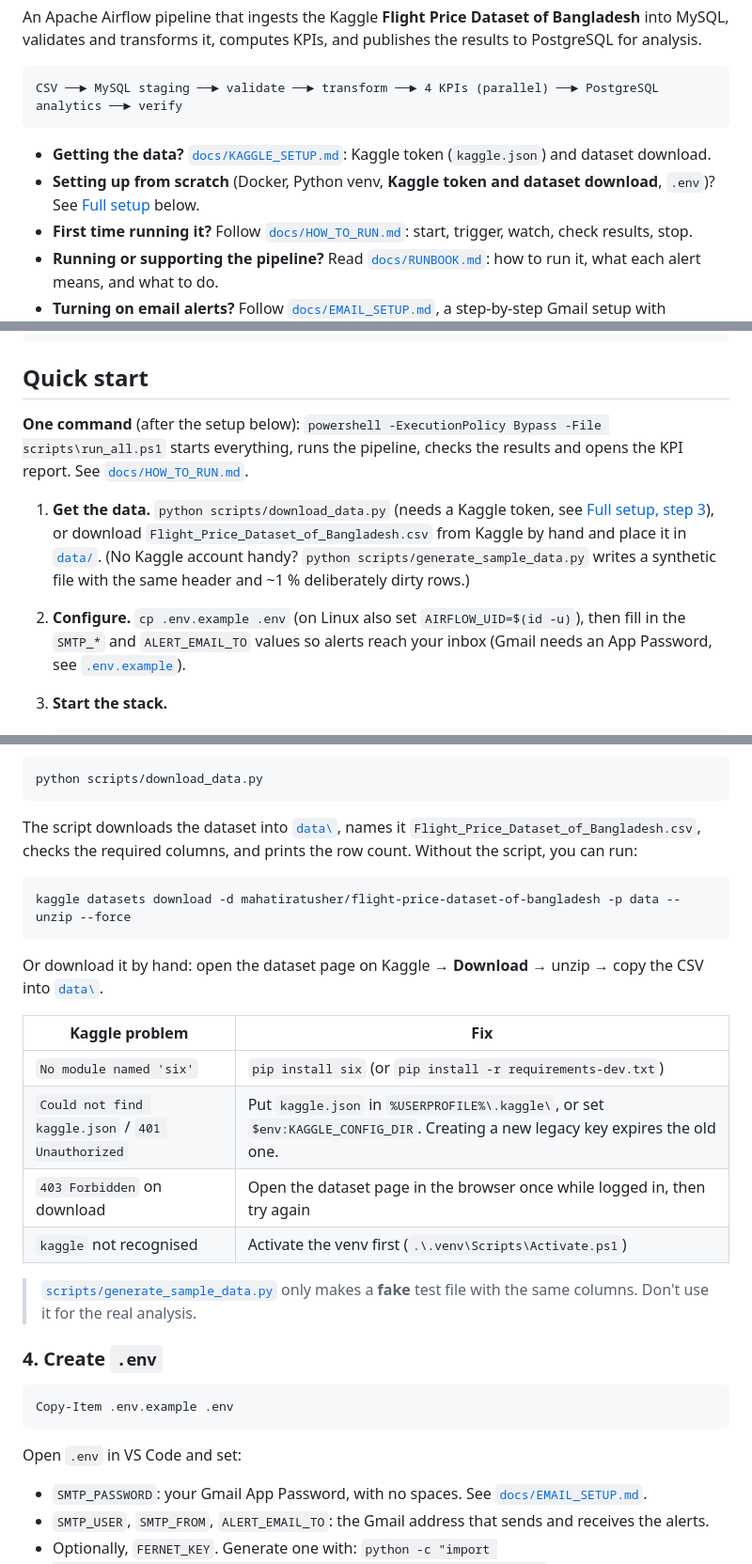
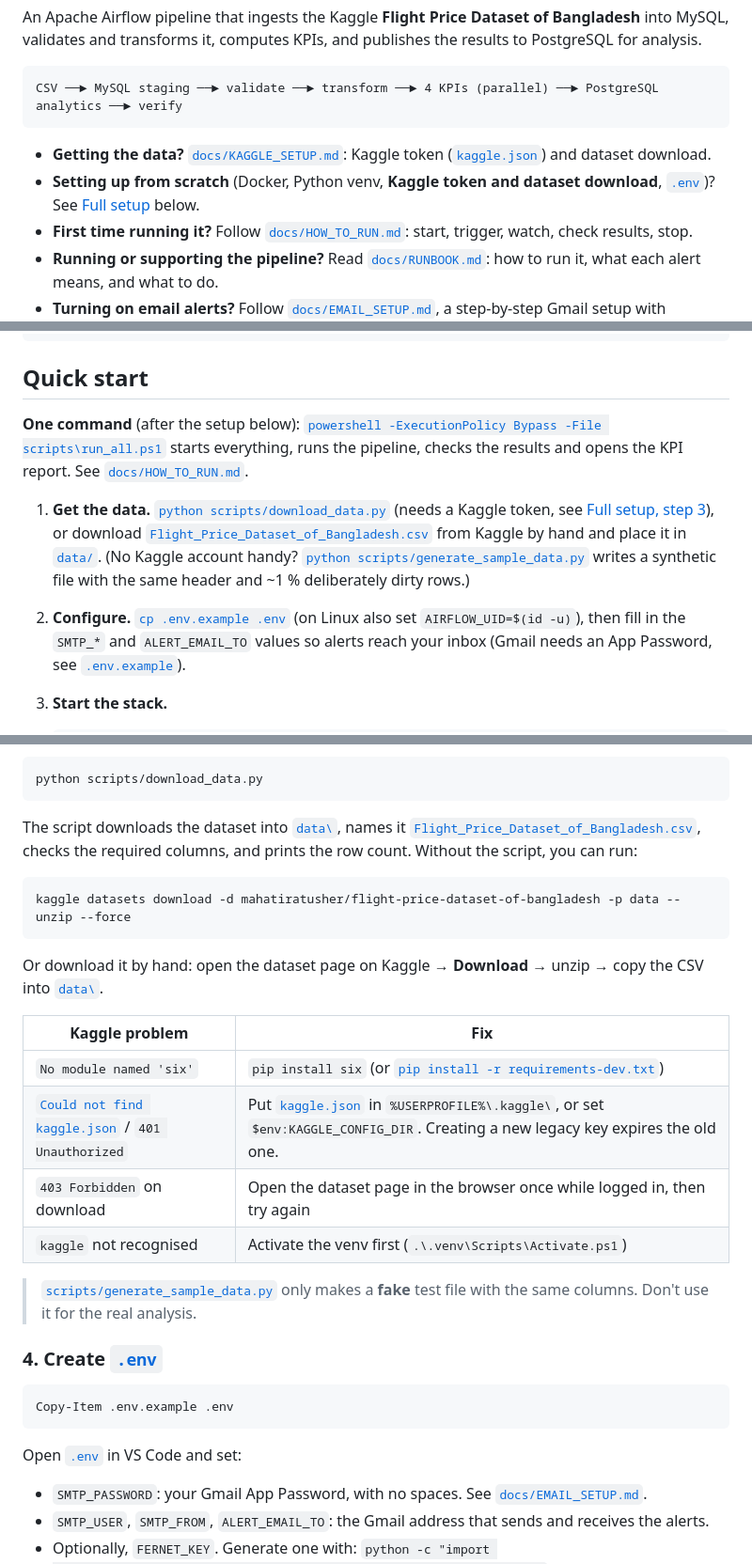
Before and after one commit to U-justine/amalitech-data-engineering, a Markdown page: README.md, 3 parts joined by grey strips. Shown at 94% size. GitHub-like rendering.

````diff
--- a/README.md
+++ b/README.md
@@ -8,8 +8,8 @@ PostgreSQL for analysis.
 CSV ──► MySQL staging ──► validate ──► transform ──► 4 KPIs (parallel) ──► PostgreSQL analytics ──► verify
 ```
 
-* **Getting the data?** [`docs/KAGGLE_SETUP.md`](docs/KAGGLE_SETUP.md): Kaggle token (`kaggle.json`) and dataset download.
-* **Setting up from scratch** (Docker, Python venv, **Kaggle token and dataset download**, `.env`)? See [Full setup](#full-setup-new-computer-or-new-user) below.
+* **Getting the data?** [`docs/KAGGLE_SETUP.md`](docs/KAGGLE_SETUP.md): Kaggle token ([`kaggle.json`](docs/KAGGLE_SETUP.md)) and dataset download.
+* **Setting up from scratch** (Docker, Python venv, **Kaggle token and dataset download**, [`.env`](.env.example))? See [Full setup](#full-setup-new-computer-or-new-user) below.
 * **First time running it?** Follow [`docs/HOW_TO_RUN.md`](docs/HOW_TO_RUN.md): start, trigger, watch, check results, stop.
 * **Running or supporting the pipeline?** Read [`docs/RUNBOOK.md`](docs/RUNBOOK.md): how to run it, what each alert means, and what to do.
 * **Turning on email alerts?** Follow [`docs/EMAIL_SETUP.md`](docs/EMAIL_SETUP.md), a step-by-step Gmail setup with screenshots.
@@ -59,16 +59,16 @@ exponential backoff, and **email alerts** with a fallback log file ([`data/alert
 
 ## Quick start
 
-**One command** (after the setup below): `powershell -ExecutionPolicy Bypass -File scripts\run_all.ps1`
+**One command** (after the setup below): [`powershell -ExecutionPolicy Bypass -File scripts\run_all.ps1`](scripts/run_all.ps1)
 starts everything, runs the pipeline, checks the results and opens the KPI report. See
 [`docs/HOW_TO_RUN.md`](docs/HOW_TO_RUN.md#run-everything-with-one-command).
 
 
-1. **Get the data.** `python scripts/download_data.py` (needs a Kaggle token, see [Full setup, step 3](#3-set-up-kaggle-and-download-the-dataset)), or download
-   `Flight_Price_Dataset_of_Bangladesh.csv` from Kaggle by hand and place it in [`data/`](data/).
-   (No Kaggle account handy? `python scripts/generate_sample_data.py` writes a synthetic file with the
+1. **Get the data.** [`python scripts/download_data.py`](scripts/download_data.py) (needs a Kaggle token, see [Full setup, step 3](#3-set-up-kaggle-and-download-the-dataset)), or download
+   [`Flight_Price_Dataset_of_Bangladesh.csv`](https://www.kaggle.com/datasets/mahatiratusher/flight-price-dataset-of-bangladesh) from Kaggle by hand and place it in [`data/`](data/).
+   (No Kaggle account handy? [`python scripts/generate_sample_data.py`](scripts/generate_sample_data.py) writes a synthetic file with the
    same header and ~1 % deliberately dirty rows.)
-2. **Configure.** `cp .env.example .env` (on Linux also set `AIRFLOW_UID=$(id -u)`), then fill in the
+2. **Configure.** [`cp .env.example .env`](.env.example) (on Linux also set `AIRFLOW_UID=$(id -u)`), then fill in the
    `SMTP_*` and `ALERT_EMAIL_TO` values so alerts reach your inbox (Gmail needs an App Password, see [`.env.example`](.env.example)).
 3. **Start the stack.**
    ```bash
@@ -217,7 +225,7 @@ The data is the Kaggle dataset **Flight Price Dataset of Bangladesh**
 python scripts/download_data.py
 ```
 
-The script downloads the dataset into [`data\`](data/), names it `Flight_Price_Dataset_of_Bangladesh.csv`,
+The script downloads the dataset into [`data\`](data/), names it [`Flight_Price_Dataset_of_Bangladesh.csv`](https://www.kaggle.com/datasets/mahatiratusher/flight-price-dataset-of-bangladesh),
 checks the required columns, and prints the row count. Without the script, you can run:
 
 ```powershell
@@ -228,21 +236,21 @@ Or download it by hand: open the dataset page on Kaggle → **Download** → unz
 
 | Kaggle problem | Fix |
 |---|---|
-| `No module named 'six'` | `pip install six` (or `pip install -r requirements-dev.txt`) |
-| `Could not find kaggle.json` / `401 Unauthorized` | Put `kaggle.json` in `%USERPROFILE%\.kaggle\`, or set `$env:KAGGLE_CONFIG_DIR`. Creating a new legacy key expires the old one. |
+| `No module named 'six'` | `pip install six` (or [`pip install -r requirements-dev.txt`](requirements-dev.txt)) |
+| [`Could not find kaggle.json`](docs/KAGGLE_SETUP.md) / `401 Unauthorized` | Put [`kaggle.json`](docs/KAGGLE_SETUP.md) in `%USERPROFILE%\.kaggle\`, or set `$env:KAGGLE_CONFIG_DIR`. Creating a new legacy key expires the old one. |
 | `403 Forbidden` on download | Open the dataset page in the browser once while logged in, then try again |
 | `kaggle` not recognised | Activate the venv first (`.\.venv\Scripts\Activate.ps1`) |
 
 > [`scripts/generate_sample_data.py`](scripts/generate_sample_data.py) only makes a **fake** test file with the same columns. Don't use it
 > for the real analysis.
 
-### 4. Create `.env`
+### 4. Create [`.env`](.env.example)
 
 ```powershell
 Copy-Item .env.example .env
 ```
 
-Open `.env` in VS Code and set:
+Open [`.env`](.env.example) in VS Code and set:
 
 * `SMTP_PASSWORD`: your Gmail App Password, with no spaces. See [`docs/EMAIL_SETUP.md`](docs/EMAIL_SETUP.md).
 * `SMTP_USER`, `SMTP_FROM`, `ALERT_EMAIL_TO`: the Gmail address that sends and receives the alerts.
````
Also changed, not shown: other parts of README.md (+18 -10 lines), docs/REPORT.md (+37 -13 lines), docs/img/alert_emails.png (deleted), docs/img/watermark_skipped_run.png (added).
